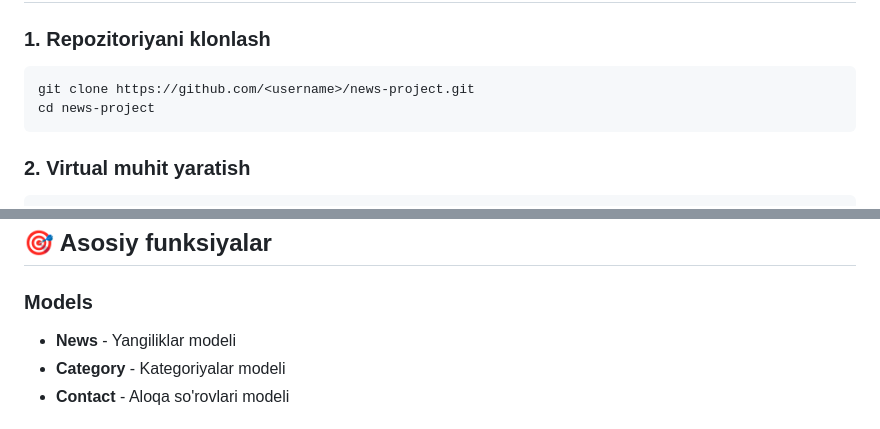
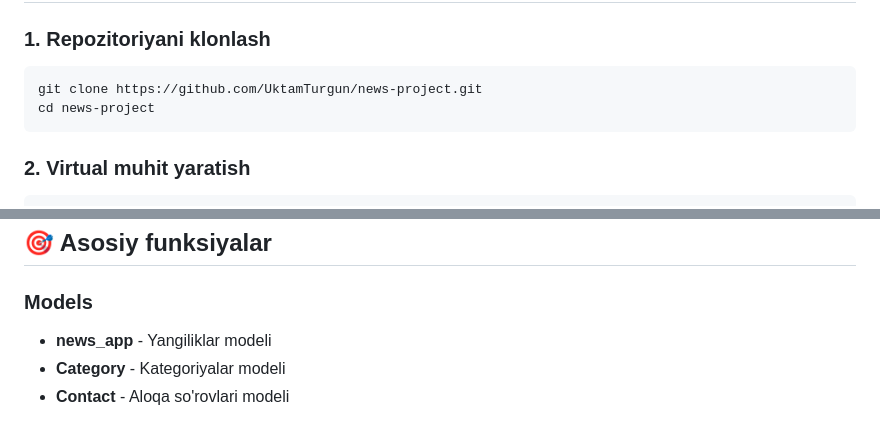
Before and after one commit to OktamTurgun/news-Project, a Markdown page: README.md, 2 parts joined by grey strips. Drawn GitHub-style.

````diff
--- a/README.md
+++ b/README.md
@@ -24,7 +24,7 @@ Bu loyiha orqali foydalanuvchilar yangiliklarni ko'rishlari, kategoriyalar bo'yi
 
 ### 1. Repozitoriyani klonlash
 ```bash
-git clone https://github.com/<username>/news-project.git
+git clone https://github.com/UktamTurgun/news-project.git
 cd news-project
 ```
 
@@ -103,7 +103,7 @@ news-project/
 ## 🎯 Asosiy funksiyalar
 
 ### Models
-- **News** - Yangiliklar modeli
+- **news_app** - Yangiliklar modeli
 - **Category** - Kategoriyalar modeli
 - **Contact** - Aloqa so'rovlari modeli
 
````
